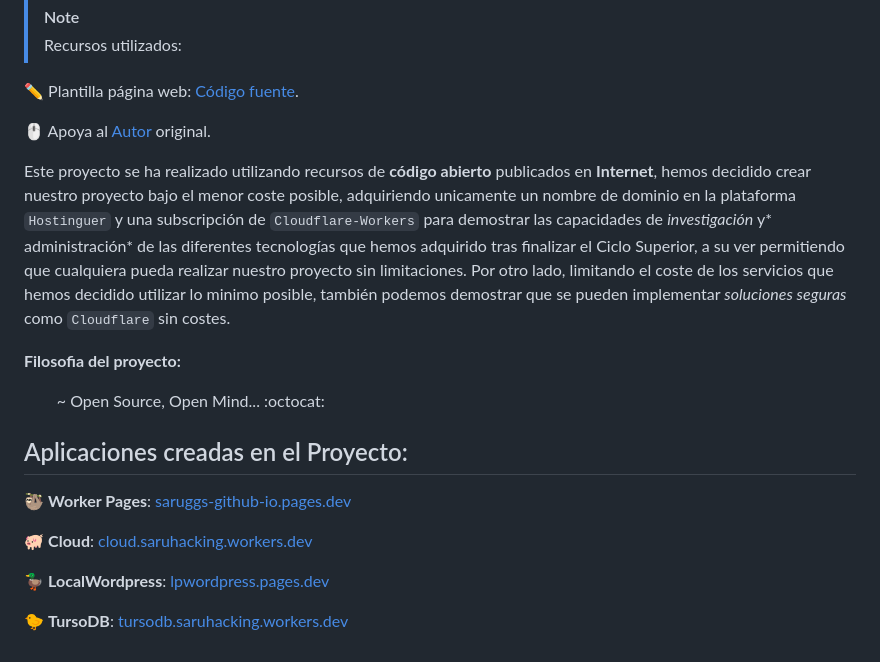
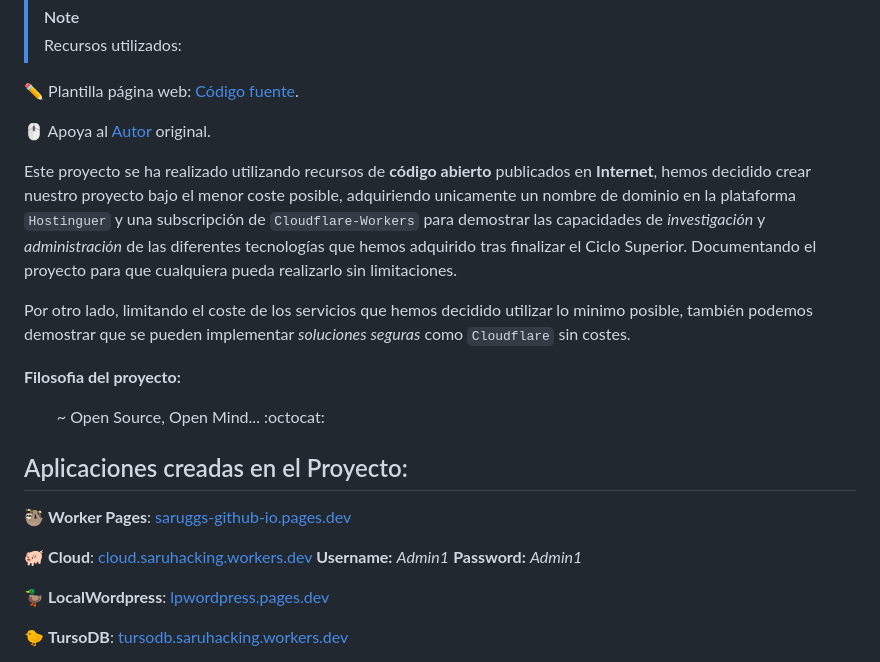
Before and after one commit to AlexanderArbelo21/paav21.github.io, a Markdown page: README.md, the part around the change. GitHub-like rendering.

```diff
--- a/README.md
+++ b/README.md
@@ -37,7 +37,9 @@ Por otro lado hemos desarrollado nuestro proyecto en diferentes *sistemas virtua
 
 🖱️ Apoya al [Autor](https://dribbble.com/sergeymelnik) original.
 
-Este proyecto se ha realizado utilizando recursos de **código abierto** publicados en **Internet**, hemos decidido crear nuestro proyecto bajo el menor coste posible, adquiriendo unicamente un nombre de dominio en la plataforma `Hostinguer` y una subscripción de `Cloudflare-Workers` para demostrar las capacidades de *investigación* y* administración* de las diferentes tecnologías que hemos adquirido tras finalizar el Ciclo Superior, a su ver permitiendo que cualquiera pueda realizar nuestro proyecto sin limitaciones. Por otro lado, limitando el coste de los servicios que hemos decidido utilizar lo minimo posible, también podemos demostrar que se pueden implementar *soluciones seguras* como `Cloudflare` sin costes.
+Este proyecto se ha realizado utilizando recursos de **código abierto** publicados en **Internet**, hemos decidido crear nuestro proyecto bajo el menor coste posible, adquiriendo unicamente un nombre de dominio en la plataforma `Hostinguer` y una subscripción de `Cloudflare-Workers` para demostrar las capacidades de *investigación* y *administración* de las diferentes tecnologías que hemos adquirido tras finalizar el Ciclo Superior. Documentando el proyecto para que cualquiera pueda realizarlo sin limitaciones.
+
+Por otro lado, limitando el coste de los servicios que hemos decidido utilizar lo minimo posible, también podemos demostrar que se pueden implementar *soluciones seguras* como `Cloudflare` sin costes.
 
 **Filosofia del proyecto:**
 
@@ -48,7 +50,7 @@ Este proyecto se ha realizado utilizando recursos de **código abierto** publica
 
 🦥 **Worker Pages**: [saruggs-github-io.pages.dev](https://saruggs-github-io.pages.dev)
 
-🐖 **Cloud**: [cloud.saruhacking.workers.dev](https://cloud.saruhacking.workers.dev/)
+🐖 **Cloud**: [cloud.saruhacking.workers.dev](https://cloud.saruhacking.workers.dev/) **Username:** *Admin1* **Password:** *Admin1*
 
 🦆 **LocalWordpress**: [lpwordpress.pages.dev](https://lpwordpress.pages.dev/)
 
```
